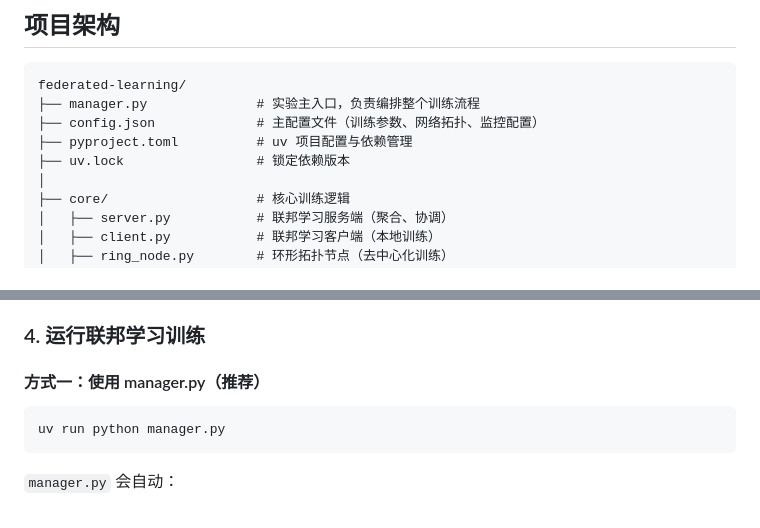
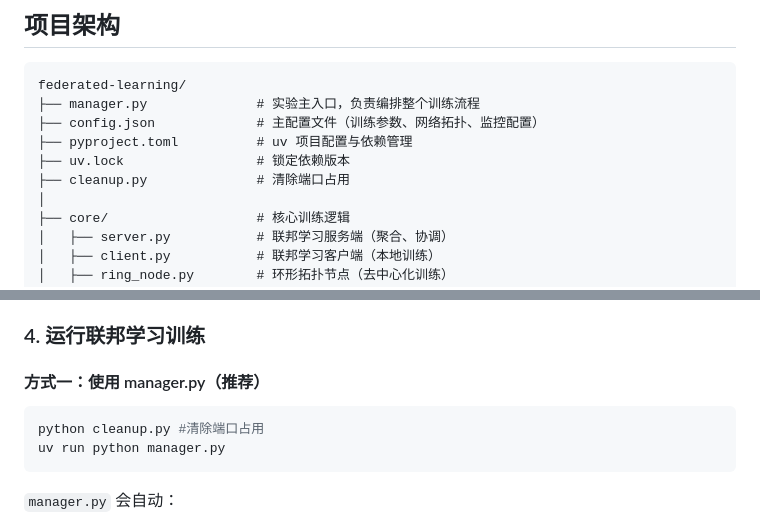
Before and after one commit to dog-last/federated-learning, a Markdown page: README.md, 2 parts joined by grey strips. GitHub-like rendering.

Commit message:
Add cleanup.py for clearing port usage

````diff
--- a/README.md
+++ b/README.md
@@ -16,6 +16,7 @@ federated-learning/
 ├── config.json             # 主配置文件（训练参数、网络拓扑、监控配置）
 ├── pyproject.toml          # uv 项目配置与依赖管理
 ├── uv.lock                 # 锁定依赖版本
+├── cleanup.py              # 清除端口占用
 │
 ├── core/                   # 核心训练逻辑
 │   ├── server.py           # 联邦学习服务端（聚合、协调）
@@ -81,6 +82,7 @@ cd ..
 #### 方式一：使用 manager.py（推荐）
 
 ```bash
+python cleanup.py #清除端口占用
 uv run python manager.py
 ```
 
````
